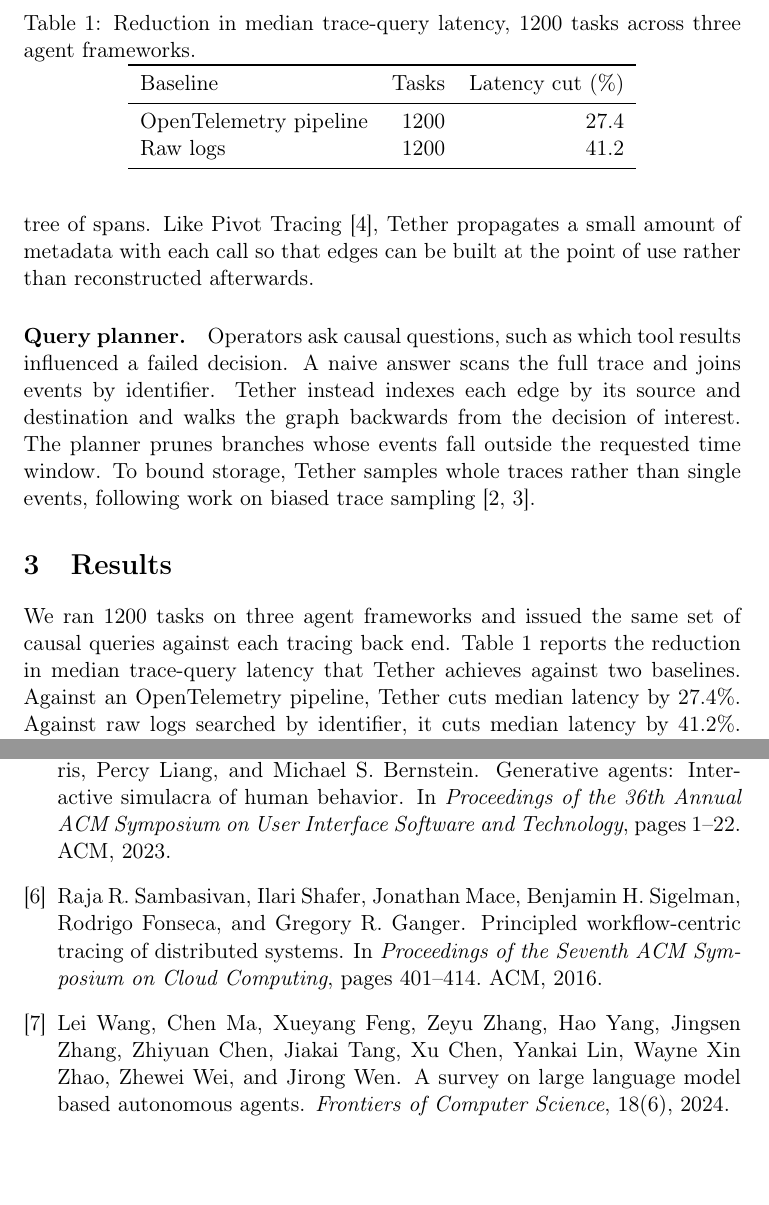
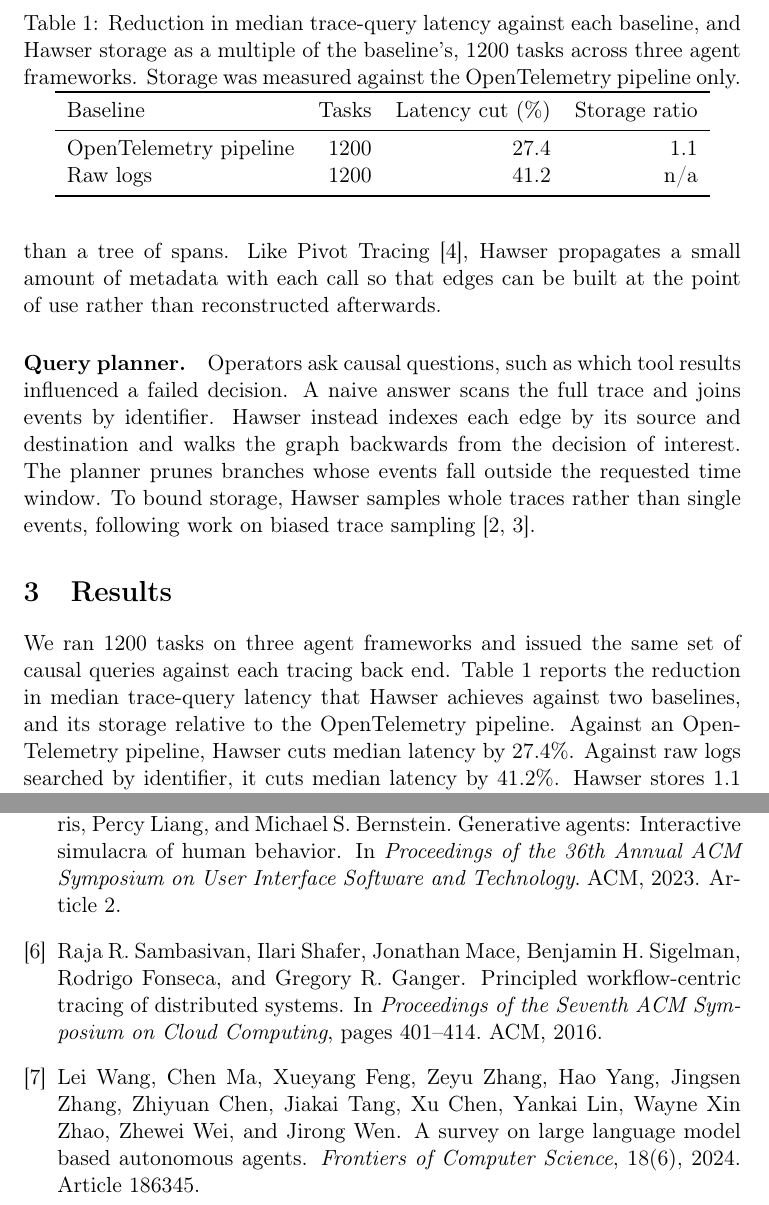
Before and after one commit to marcgarnica13/ploma, a LaTeX problem sheet (examples/demo-paper/main.tex, which reads examples/demo-paper/refs.bib, examples/demo-paper/sections/method.tex, examples/demo-paper/sections/results.tex): two parts of pages 2 and 3 of 3, joined at a grey line, cut so that both start at the same text, the shorter picture padded with empty space. Compiled offline with pdfLaTeX.

Commit message:
fix(examples): unbranded system name, storage column, article numbers
Co-Authored-By: Claude Fable 5.1 <noreply@anthropic.com>
Claude-Session: https://claude.ai/code/session_01KEHJ4rgSLvDtqaX8t3qs7g

```diff
--- a/examples/demo-paper/refs.bib
+++ b/examples/demo-paper/refs.bib
@@ -53,7 +53,9 @@
   title     = {Generative Agents: Interactive Simulacra of Human Behavior},
   booktitle = {Proceedings of the 36th Annual ACM Symposium on User Interface Software and Technology},
   year      = {2023},
-  pages     = {1--22},
+  articleno = {2},
+  numpages  = {22},
+  note      = {Article 2},
   publisher = {ACM},
   doi       = {10.1145/3586183.3606763}
 }
@@ -65,5 +67,7 @@
   year    = {2024},
   volume  = {18},
   number  = {6},
+  articleno = {186345},
+  note    = {Article 186345},
   doi     = {10.1007/s11704-024-40231-1}
 }
--- a/examples/demo-paper/sections/method.tex
+++ b/examples/demo-paper/sections/method.tex
@@ -7,11 +7,11 @@ A \emph{decision} is one model call together with the context it received.
 A \emph{tool result} is the output of one tool call.
 Each decision carries edges to the tool results that appeared in its context, and each tool call carries an edge to the decision that issued it.
 The trace of a task is therefore a directed acyclic graph rather than a tree of spans.
-Like Pivot Tracing~\cite{Mace2015}, Tether propagates a small amount of metadata with each call so that edges can be built at the point of use rather than reconstructed afterwards.
+Like Pivot Tracing~\cite{Mace2015}, Hawser propagates a small amount of metadata with each call so that edges can be built at the point of use rather than reconstructed afterwards.
 
 \paragraph{Query planner.}
 Operators ask causal questions, such as which tool results influenced a failed decision.
 A naive answer scans the full trace and joins events by identifier.
-Tether instead indexes each edge by its source and destination and walks the graph backwards from the decision of interest.
+Hawser instead indexes each edge by its source and destination and walks the graph backwards from the decision of interest.
 The planner prunes branches whose events fall outside the requested time window.
-To bound storage, Tether samples whole traces rather than single events, following work on biased trace sampling~\cite{LasCasas2018,LasCasas2019}.
+To bound storage, Hawser samples whole traces rather than single events, following work on biased trace sampling~\cite{LasCasas2018,LasCasas2019}.
--- a/examples/demo-paper/sections/results.tex
+++ b/examples/demo-paper/sections/results.tex
@@ -2,22 +2,22 @@
 \label{sec:results}
 
 We ran 1200 tasks on three agent frameworks and issued the same set of causal queries against each tracing back end.
-Table~\ref{tab:results} reports the reduction in median trace-query latency that Tether achieves against two baselines.
-Against an OpenTelemetry pipeline, Tether cuts median latency by 27.4\%.
+Table~\ref{tab:results} reports the reduction in median trace-query latency that Hawser achieves against two baselines, and its storage relative to the OpenTelemetry pipeline.
+Against an OpenTelemetry pipeline, Hawser cuts median latency by 27.4\%.
 Against raw logs searched by identifier, it cuts median latency by 41.2\%.
-Tether stores 1.1 times the bytes of the OpenTelemetry pipeline, because it keeps the causal edges as well as the events.
+Hawser stores 1.1 times the bytes of the OpenTelemetry pipeline, because it keeps the causal edges as well as the events.
 
 \begin{table}[t]
   \centering
-  \caption{Reduction in median trace-query latency, 1200 tasks across three agent frameworks.}
+  \caption{Reduction in median trace-query latency against each baseline, and Hawser storage as a multiple of the baseline's, 1200 tasks across three agent frameworks. Storage was measured against the OpenTelemetry pipeline only.}
   \label{tab:results}
   %% ploma-source: results/bench.json
-  \begin{tabular}{lrr}
+  \begin{tabular}{lrrr}
     \toprule
-    Baseline & Tasks & Latency cut (\%) \\
+    Baseline & Tasks & Latency cut (\%) & Storage ratio \\
     \midrule
-    OpenTelemetry pipeline & 1200 & 27.4 \\
-    Raw logs & 1200 & 41.2 \\
+    OpenTelemetry pipeline & 1200 & 27.4 & 1.1 \\
+    Raw logs & 1200 & 41.2 & n/a \\
     \bottomrule
   \end{tabular}
 \end{table}
```
Also changed, not shown: examples/demo-paper/main.tex (+2 -2 lines), examples/demo-paper/sections/intro.tex (+1 -1 lines), examples/demo-paper/sections/method.tex (2 more changed lines).
